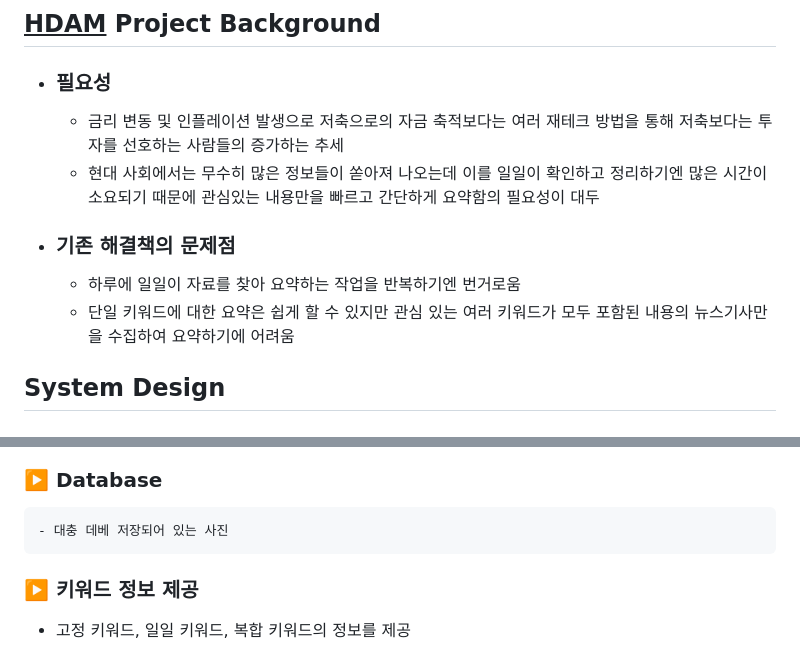
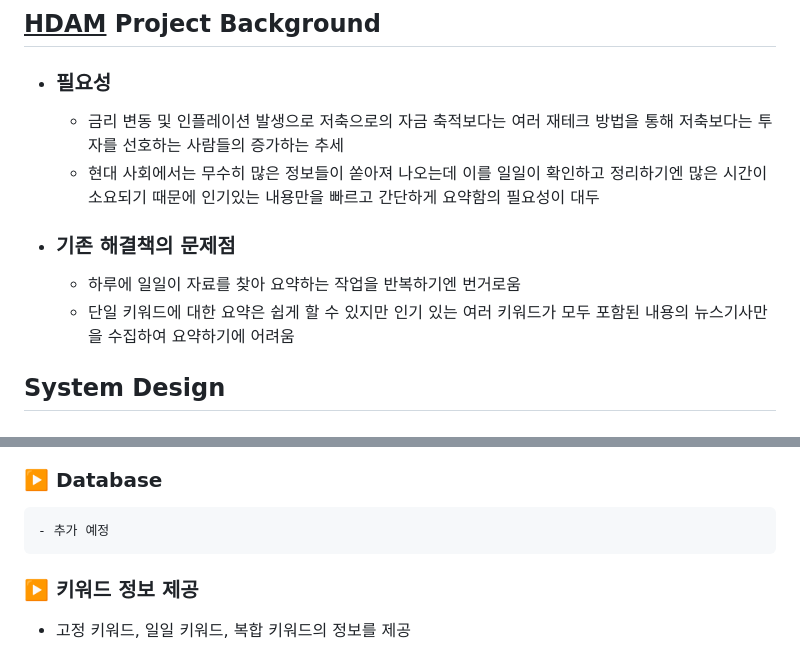
Before and after one commit to HBNU-SWUNIV/come-capstone23-hdam, a Markdown page: README.md, 2 parts joined by grey strips. Drawn GitHub-style.

```diff
--- a/README.md
+++ b/README.md
@@ -8,10 +8,10 @@
 ## <u>HDAM</u> Project Background
 - ### 필요성
   - 금리 변동 및 인플레이션 발생으로 저축으로의 자금 축적보다는 여러 재테크 방법을 통해 저축보다는 투자를 선호하는 사람들의 증가하는 추세
-  - 현대 사회에서는 무수히 많은 정보들이 쏟아져 나오는데 이를 일일이 확인하고 정리하기엔 많은 시간이 소요되기 때문에 관심있는 내용만을 빠르고 간단하게 요약함의 필요성이 대두
+  - 현대 사회에서는 무수히 많은 정보들이 쏟아져 나오는데 이를 일일이 확인하고 정리하기엔 많은 시간이 소요되기 때문에 인기있는 내용만을 빠르고 간단하게 요약함의 필요성이 대두
 - ### 기존 해결책의 문제점
   - 하루에 일일이 자료를 찾아 요약하는 작업을 반복하기엔 번거로움
-  - 단일 키워드에 대한 요약은 쉽게 할 수 있지만 관심 있는 여러 키워드가 모두 포함된 내용의 뉴스기사만을 수집하여 요약하기에 어려움
+  - 단일 키워드에 대한 요약은 쉽게 할 수 있지만 인기 있는 여러 키워드가 모두 포함된 내용의 뉴스기사만을 수집하여 요약하기에 어려움
 
 
 ## System Design
@@ -28,5 +28,5 @@
   ### ▶️ Database
-    - 대충 데베 저장되어 있는 사진
+    - 추가 예정
 
   ### ▶️ 키워드 정보 제공
   -  고정 키워드, 일일 키워드, 복합 키워드의 정보를 제공
```
Also changed, not shown: other parts of README.md (+3 -4 lines).
